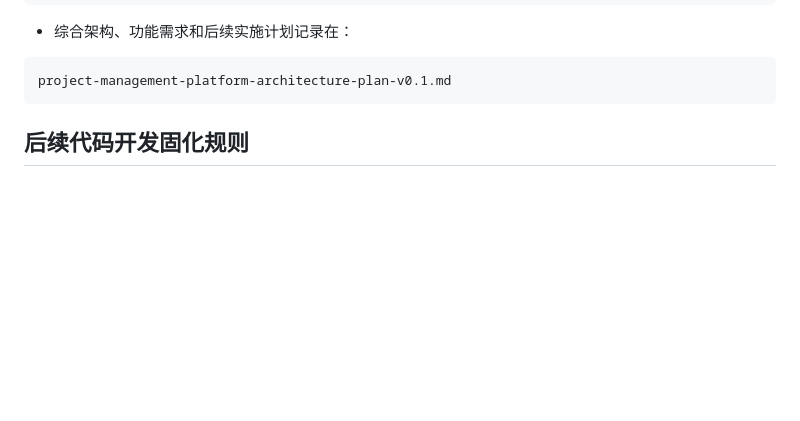
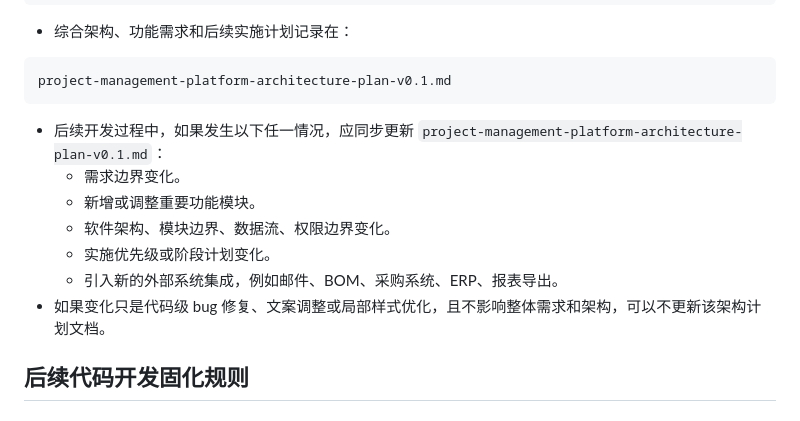
Before and after one commit to endufork/customer-project-manager, a Markdown page: AGENTS.md, the part around the change. Drawn GitHub-style; blank space fills up the shorter version.

Commit message:
docs: require architecture plan updates

````diff
--- a/AGENTS.md
+++ b/AGENTS.md
@@ -128,6 +128,14 @@ project-status-link-plan-v0.1.md
 ```text
 project-management-platform-architecture-plan-v0.1.md
 ```
+
+- 后续开发过程中，如果发生以下任一情况，应同步更新 `project-management-platform-architecture-plan-v0.1.md`：
+  - 需求边界变化。
+  - 新增或调整重要功能模块。
+  - 软件架构、模块边界、数据流、权限边界变化。
+  - 实施优先级或阶段计划变化。
+  - 引入新的外部系统集成，例如邮件、BOM、采购系统、ERP、报表导出。
+- 如果变化只是代码级 bug 修复、文案调整或局部样式优化，且不影响整体需求和架构，可以不更新该架构计划文档。
 
 ## 后续代码开发固化规则
 
````
Also changed, not shown: project-management-platform-architecture-plan-v0.1.md (+12 -0 lines).
